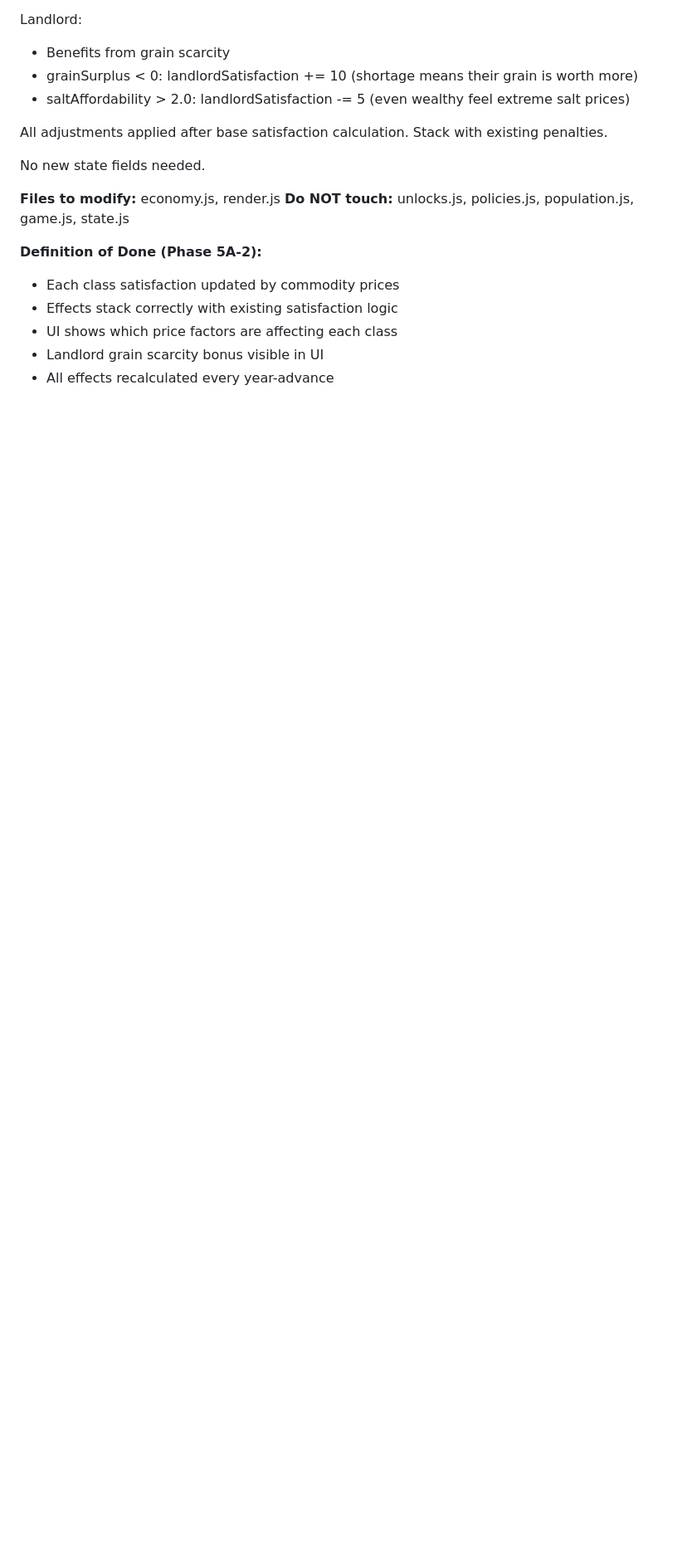
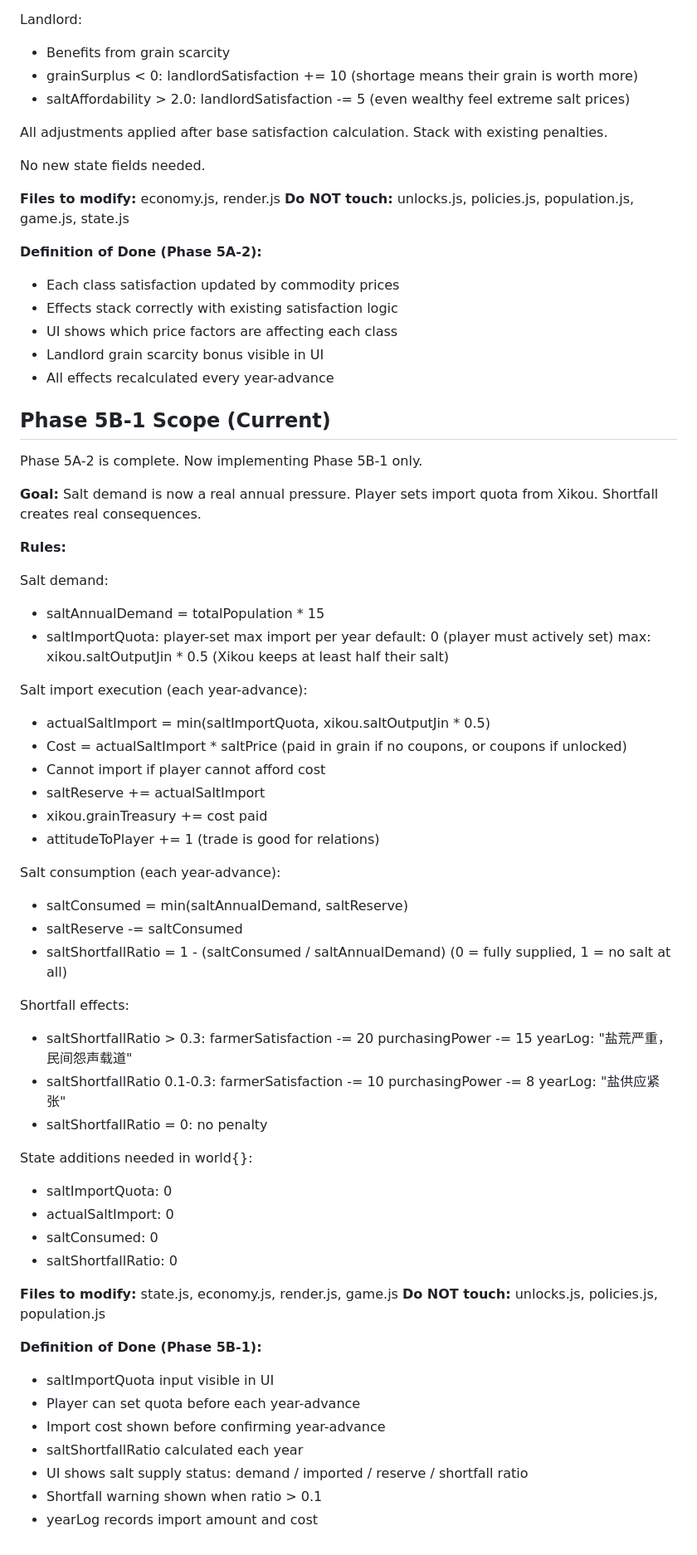
Before and after one commit to Augdgasjkh354-lang/brooks-two, a Markdown page: AGENTS.md, the part around the change. Shown at 83% size. Rendered like a GitHub page; blank space fills up the shorter version.

```diff
--- a/AGENTS.md
+++ b/AGENTS.md
@@ -1208,3 +1208,67 @@ game.js, state.js
 - UI shows which price factors are affecting each class
 - Landlord grain scarcity bonus visible in UI
 - All effects recalculated every year-advance
+## Phase 5B-1 Scope (Current)
+
+Phase 5A-2 is complete. Now implementing Phase 5B-1 only.
+
+**Goal:** Salt demand is now a real annual pressure.
+Player sets import quota from Xikou. Shortfall creates
+real consequences.
+
+**Rules:**
+
+Salt demand:
+- saltAnnualDemand = totalPopulation * 15
+- saltImportQuota: player-set max import per year
+  default: 0 (player must actively set)
+  max: xikou.saltOutputJin * 0.5
+  (Xikou keeps at least half their salt)
+
+Salt import execution (each year-advance):
+- actualSaltImport = min(saltImportQuota,
+  xikou.saltOutputJin * 0.5)
+- Cost = actualSaltImport * saltPrice (paid in grain
+  if no coupons, or coupons if unlocked)
+- Cannot import if player cannot afford cost
+- saltReserve += actualSaltImport
+- xikou.grainTreasury += cost paid
+- attitudeToPlayer += 1 (trade is good for relations)
+
+Salt consumption (each year-advance):
+- saltConsumed = min(saltAnnualDemand, saltReserve)
+- saltReserve -= saltConsumed
+- saltShortfallRatio = 1 - (saltConsumed / saltAnnualDemand)
+  (0 = fully supplied, 1 = no salt at all)
+
+Shortfall effects:
+- saltShortfallRatio > 0.3:
+  farmerSatisfaction -= 20
+  purchasingPower -= 15
+  yearLog: "盐荒严重，民间怨声载道"
+- saltShortfallRatio 0.1-0.3:
+  farmerSatisfaction -= 10
+  purchasingPower -= 8
+  yearLog: "盐供应紧张"
+- saltShortfallRatio = 0:
+  no penalty
+
+State additions needed in world{}:
+- saltImportQuota: 0
+- actualSaltImport: 0
+- saltConsumed: 0
+- saltShortfallRatio: 0
+
+**Files to modify:** state.js, economy.js, render.js,
+game.js
+**Do NOT touch:** unlocks.js, policies.js, population.js
+
+**Definition of Done (Phase 5B-1):**
+- saltImportQuota input visible in UI
+- Player can set quota before each year-advance
+- Import cost shown before confirming year-advance
+- saltShortfallRatio calculated each year
+- UI shows salt supply status:
+  demand / imported / reserve / shortfall ratio
+- Shortfall warning shown when ratio > 0.1
+- yearLog records import amount and cost
```
